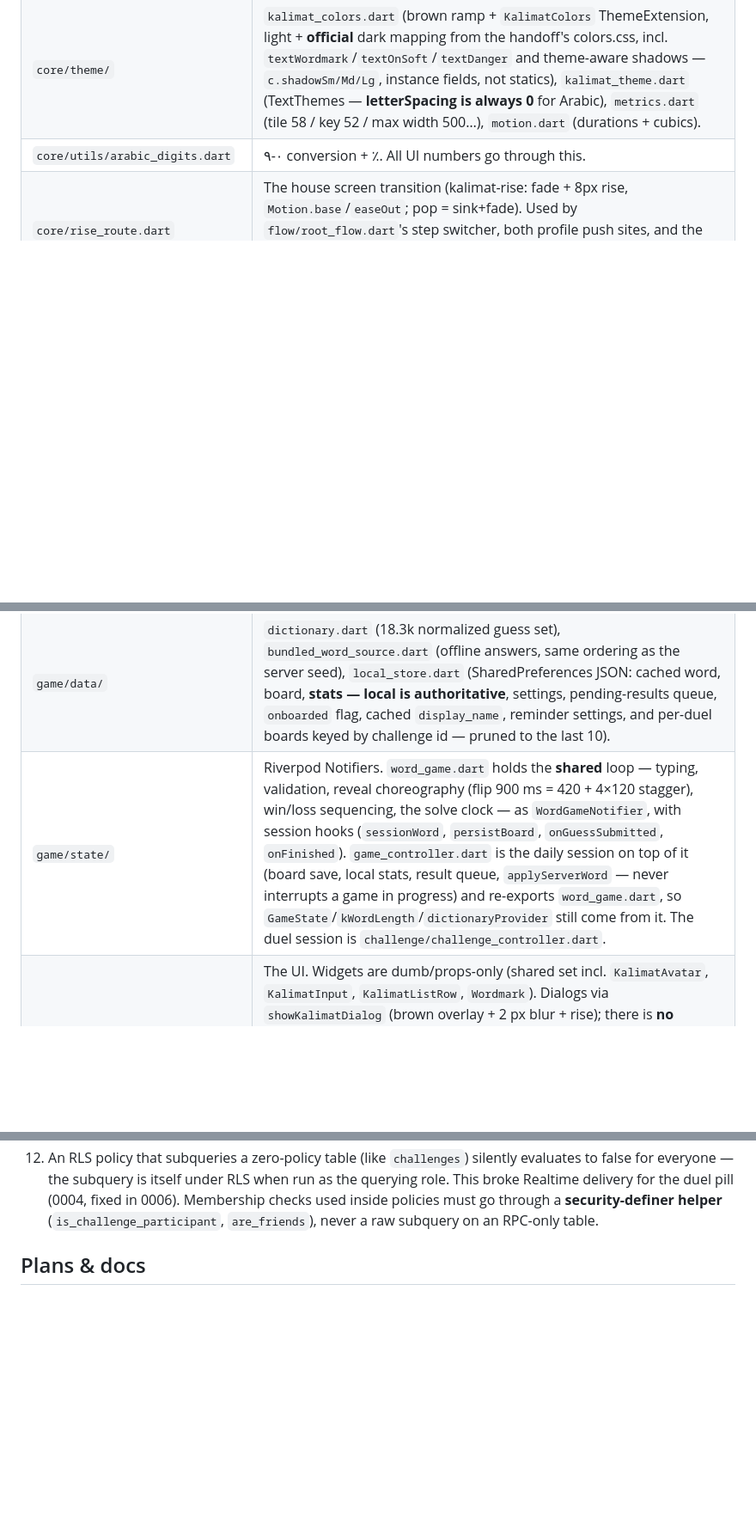
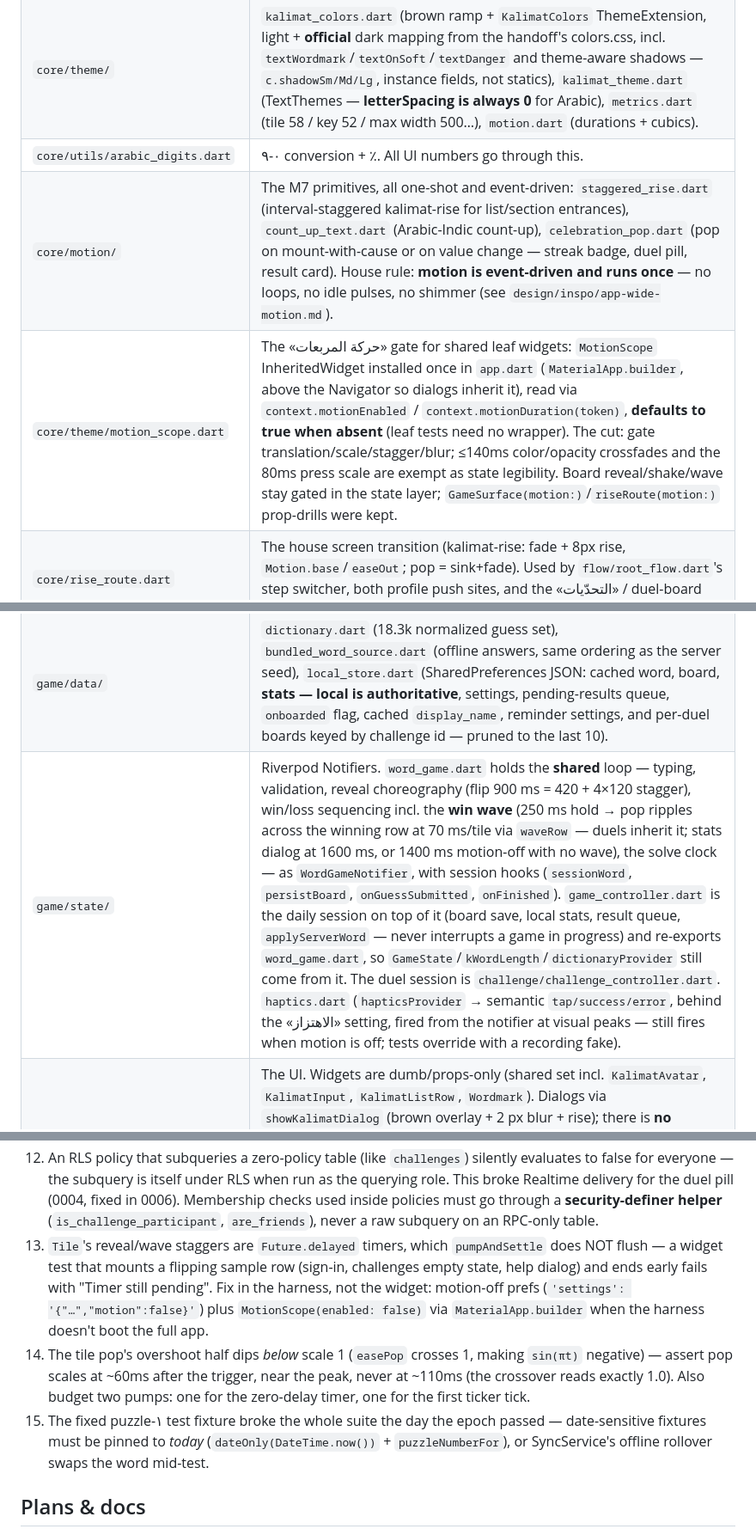
Before and after one commit to turkiAbdulaziz/kalimat, a Markdown page: HANDOFF.md, 3 parts joined by grey strips. Shown at 86% size. Drawn GitHub-style; blank space fills up the shorter version.

```diff
--- a/HANDOFF.md
+++ b/HANDOFF.md
@@ -75,10 +75,12 @@ adb -s emulator-5554 shell am start -n com.kalimat.app/com.kalimat.kalimat.MainA
 | `core/strings.dart` | Every piece of MSA copy. Single locale, no i18n framework. |
 | `core/theme/` | `kalimat_colors.dart` (brown ramp + `KalimatColors` ThemeExtension, light + **official** dark mapping from the handoff's colors.css, incl. `textWordmark`/`textOnSoft`/`textDanger` and theme-aware shadows — `c.shadowSm/Md/Lg`, instance fields, not statics), `kalimat_theme.dart` (TextThemes — **letterSpacing is always 0** for Arabic), `metrics.dart` (tile 58 / key 52 / max width 500…), `motion.dart` (durations + cubics). |
 | `core/utils/arabic_digits.dart` | ٠-٩ conversion + ٪. All UI numbers go through this. |
+| `core/motion/` | The M7 primitives, all one-shot and event-driven: `staggered_rise.dart` (interval-staggered kalimat-rise for list/section entrances), `count_up_text.dart` (Arabic-Indic count-up), `celebration_pop.dart` (pop on mount-with-cause or on value change — streak badge, duel pill, result card). House rule: **motion is event-driven and runs once** — no loops, no idle pulses, no shimmer (see `design/inspo/app-wide-motion.md`). |
+| `core/theme/motion_scope.dart` | The «حركة المربعات» gate for shared leaf widgets: `MotionScope` InheritedWidget installed once in `app.dart` (`MaterialApp.builder`, above the Navigator so dialogs inherit it), read via `context.motionEnabled` / `context.motionDuration(token)`, **defaults to true when absent** (leaf tests need no wrapper). The cut: gate translation/scale/stagger/blur; ≤140ms color/opacity crossfades and the 80ms press scale are exempt as state legibility. Board reveal/shake/wave stay gated in the state layer; `GameSurface(motion:)`/`riseRoute(motion:)` prop-drills were kept. |
 | `core/rise_route.dart` | The house screen transition (kalimat-rise: fade + 8px rise, `Motion.base`/`easeOut`; pop = sink+fade). Used by `flow/root_flow.dart`'s step switcher, both profile push sites, and the «التحدّيات» / duel-board pushes. Gated by the motion setting — off ⇒ `Duration.zero`. |
 | `game/engine/` | **Pure Dart, zero Flutter imports, fully unit-tested.** `letters.dart` (33-key rows + `normalizeLetter/Word`), `evaluate.dart` (duplicate-safe two-pass on normalized forms), `keyboard_state.dart` (upgrade-only hints keyed by canonical class — this is why أ/إ/ا color together), `puzzle_calendar.dart` (**epoch 2026-09-01 = puzzle ١**), `share_grid.dart` (RLM-prefixed 🟫🟨⬜ rows). |
 | `game/data/` | `dictionary.dart` (18.3k normalized guess set), `bundled_word_source.dart` (offline answers, same ordering as the server seed), `local_store.dart` (SharedPreferences JSON: cached word, board, **stats — local is authoritative**, settings, pending-results queue, `onboarded` flag, cached `display_name`, reminder settings, and per-duel boards keyed by challenge id — pruned to the last 10). |
-| `game/state/` | Riverpod Notifiers. `word_game.dart` holds the **shared** loop — typing, validation, reveal choreography (flip 900 ms = 420 + 4×120 stagger), win/loss sequencing, the solve clock — as `WordGameNotifier`, with session hooks (`sessionWord`, `persistBoard`, `onGuessSubmitted`, `onFinished`). `game_controller.dart` is the daily session on top of it (board save, local stats, result queue, `applyServerWord` — never interrupts a game in progress) and re-exports `word_game.dart`, so `GameState`/`kWordLength`/`dictionaryProvider` still come from it. The duel session is `challenge/challenge_controller.dart`. |
+| `game/state/` | Riverpod Notifiers. `word_game.dart` holds the **shared** loop — typing, validation, reveal choreography (flip 900 ms = 420 + 4×120 stagger), win/loss sequencing incl. the **win wave** (250 ms hold → pop ripples across the winning row at 70 ms/tile via `waveRow` — duels inherit it; stats dialog at 1600 ms, or 1400 ms motion-off with no wave), the solve clock — as `WordGameNotifier`, with session hooks (`sessionWord`, `persistBoard`, `onGuessSubmitted`, `onFinished`). `game_controller.dart` is the daily session on top of it (board save, local stats, result queue, `applyServerWord` — never interrupts a game in progress) and re-exports `word_game.dart`, so `GameState`/`kWordLength`/`dictionaryProvider` still come from it. The duel session is `challenge/challenge_controller.dart`. `haptics.dart` (`hapticsProvider` → semantic `tap/success/error`, behind the «الاهتزاز» setting, fired from the notifier at visual peaks — still fires when motion is off; tests override with a recording fake). |
 | `game/widgets/`, `game/dialogs/`, `game_screen.dart` | The UI. Widgets are dumb/props-only (shared set incl. `KalimatAvatar`, `KalimatInput`, `KalimatListRow`, `Wordmark`). Dialogs via `showKalimatDialog` (brown overlay + 2 px blur + rise); there is **no settings dialog** — preferences live on the profile screen, and the header's trailing avatar (not a gear) opens it. Pushed screens share `ScreenHeader` + `SectionCard`/`SectionNote`; the board itself is `GameSurface` (badge slot + grid + keyboard), mounted by both the daily screen and the duel screen. The game screen never scrolls; tiles shrink first on small screens. |
 | `flow/` | `flow_controller.dart` (`FlowStep` signin/name/game + `flowProvider`; gating: unconfigured or `onboarded` → straight to game, existing installs migrate silently; also `displayNameProvider`, sign-out clears board+identity but **keeps stats**), `root_flow.dart` (`home:` widget — kalimat-rise switch between steps: incoming screen fades in + rises 8px over `Motion.base`, outgoing fades in place; instant when «حركة المربعات» is off). |
 | `onboarding/` | `auth_shell.dart` (centred column, pinned bottom block), `sign_in_screen.dart` (Google/Apple/guest; inline taupe error line — new screens have no ToastSlot), `name_screen.dart`. |
@@ -201,6 +203,19 @@ FrequencyWords, both MIT.
    querying role. This broke Realtime delivery for the duel pill (0004, fixed in 0006).
    Membership checks used inside policies must go through a **security-definer helper**
    (`is_challenge_participant`, `are_friends`), never a raw subquery on an RPC-only table.
+13. `Tile`'s reveal/wave staggers are `Future.delayed` timers, which `pumpAndSettle`
+   does NOT flush — a widget test that mounts a flipping sample row (sign-in,
+   challenges empty state, help dialog) and ends early fails with "Timer still
+   pending". Fix in the harness, not the widget: motion-off prefs
+   (`'settings': '{"…","motion":false}'`) plus `MotionScope(enabled: false)` via
+   `MaterialApp.builder` when the harness doesn't boot the full app.
+14. The tile pop's overshoot half dips *below* scale 1 (`easePop` crosses 1, making
+   `sin(πt)` negative) — assert pop scales at ~60ms after the trigger, near the peak,
+   never at ~110ms (the crossover reads exactly 1.0). Also budget two pumps: one for
+   the zero-delay timer, one for the first ticker tick.
+15. The fixed puzzle-١ test fixture broke the whole suite the day the epoch passed —
+   date-sensitive fixtures must be pinned to *today* (`dateOnly(DateTime.now())` +
+   `puzzleNumberFor`), or SyncService's offline rollover swaps the word mid-test.
 
 ## Plans & docs
 
```
Also changed, not shown: STATUS.md (+33 -4 lines), design/sound-scope.md (added, +46 -0 lines).
